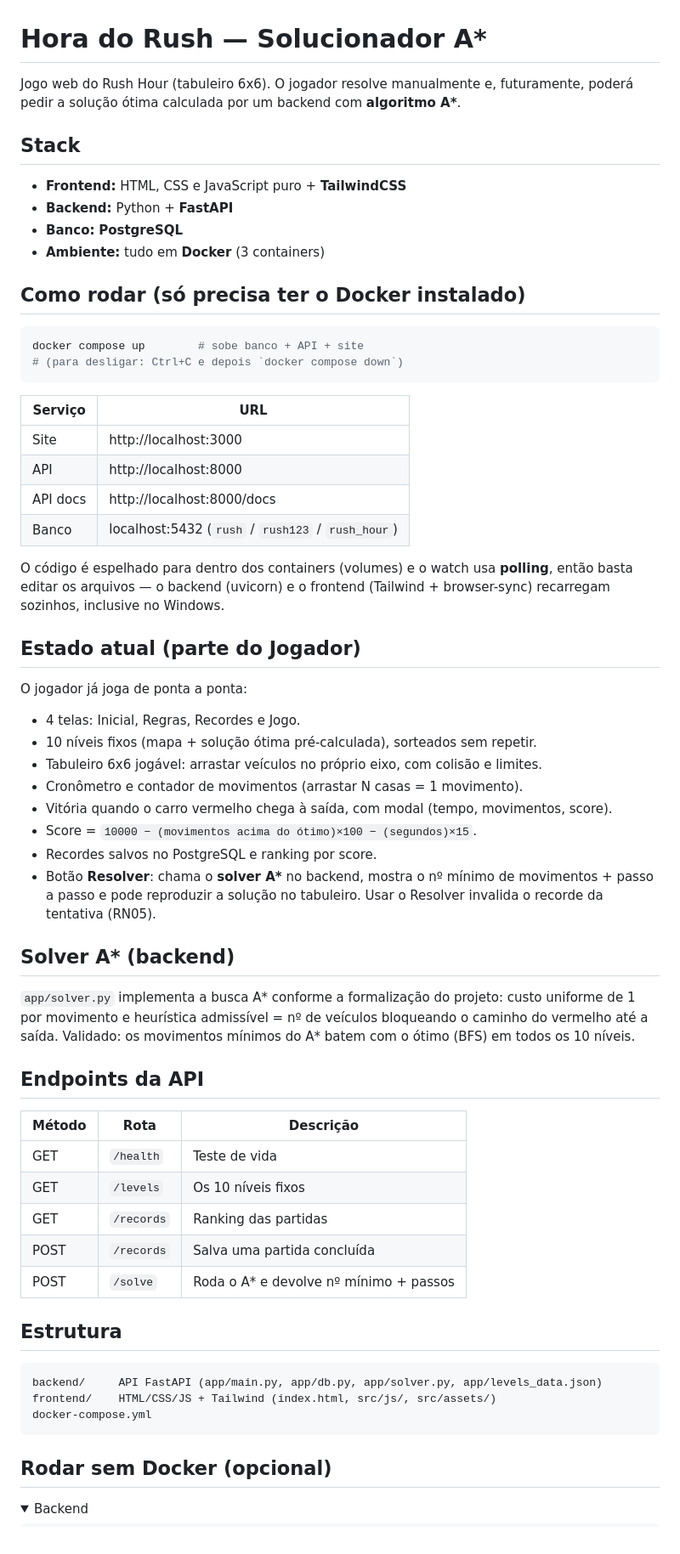
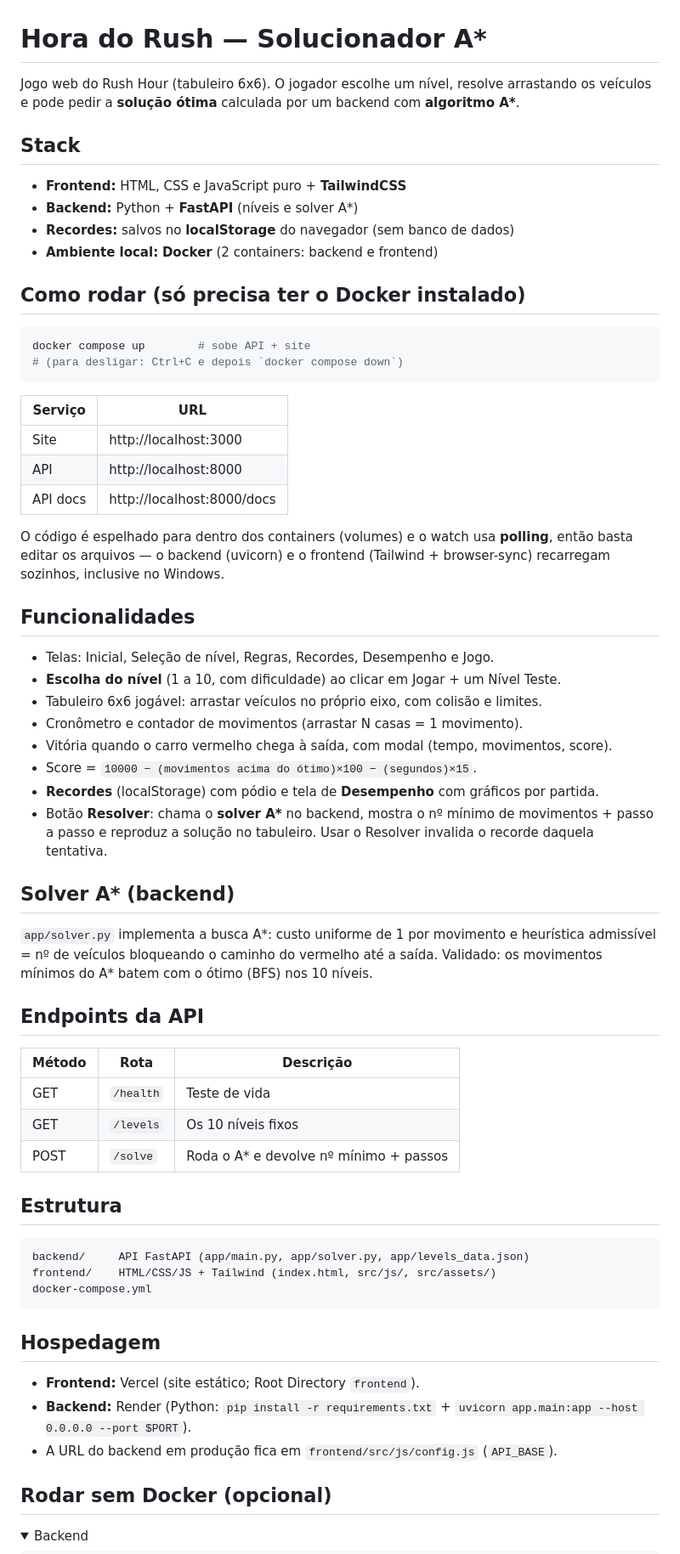
Before and after one commit to kamilunelli/web-rush-hour, a Markdown page: README.md, the part around the change. Shown at 85% size. Drawn GitHub-style; folded sections open.

Commit message:
docs: atualiza README (sem banco, recordes no localStorage, novas telas e deploy)

````diff
--- a/README.md
+++ b/README.md
@@ -1,72 +1,74 @@
 # Hora do Rush — Solucionador A\*
 
-Jogo web do Rush Hour (tabuleiro 6x6). O jogador resolve manualmente e, futuramente,
-poderá pedir a solução ótima calculada por um backend com **algoritmo A\***.
+Jogo web do Rush Hour (tabuleiro 6x6). O jogador escolhe um nível, resolve
+arrastando os veículos e pode pedir a **solução ótima** calculada por um backend
+com **algoritmo A\***.
 
 ## Stack
 
 - **Frontend:** HTML, CSS e JavaScript puro + **TailwindCSS**
-- **Backend:** Python + **FastAPI**
-- **Banco:** **PostgreSQL**
-- **Ambiente:** tudo em **Docker** (3 containers)
+- **Backend:** Python + **FastAPI** (níveis e solver A\*)
+- **Recordes:** salvos no **localStorage** do navegador (sem banco de dados)
+- **Ambiente local:** **Docker** (2 containers: backend e frontend)
 
 ## Como rodar (só precisa ter o Docker instalado)
 
 ```bash
-docker compose up        # sobe banco + API + site
+docker compose up        # sobe API + site
 # (para desligar: Ctrl+C e depois `docker compose down`)
 ```
 
-| Serviço  | URL                                            |
-|----------|------------------------------------------------|
-| Site     | http://localhost:3000                          |
-| API      | http://localhost:8000                          |
-| API docs | http://localhost:8000/docs                     |
-| Banco    | localhost:5432 (`rush` / `rush123` / `rush_hour`) |
+| Serviço  | URL                          |
+|----------|------------------------------|
+| Site     | http://localhost:3000        |
+| API      | http://localhost:8000        |
+| API docs | http://localhost:8000/docs   |
 
 O código é espelhado para dentro dos containers (volumes) e o watch usa **polling**,
 então basta editar os arquivos — o backend (uvicorn) e o frontend (Tailwind +
 browser-sync) recarregam sozinhos, inclusive no Windows.
 
-## Estado atual (parte do Jogador)
+## Funcionalidades
 
-O jogador já joga de ponta a ponta:
-
-- 4 telas: Inicial, Regras, Recordes e Jogo.
-- 10 níveis fixos (mapa + solução ótima pré-calculada), sorteados sem repetir.
+- Telas: Inicial, Seleção de nível, Regras, Recordes, Desempenho e Jogo.
+- **Escolha do nível** (1 a 10, com dificuldade) ao clicar em Jogar + um Nível Teste.
 - Tabuleiro 6x6 jogável: arrastar veículos no próprio eixo, com colisão e limites.
 - Cronômetro e contador de movimentos (arrastar N casas = 1 movimento).
 - Vitória quando o carro vermelho chega à saída, com modal (tempo, movimentos, score).
 - Score = `10000 − (movimentos acima do ótimo)×100 − (segundos)×15`.
-- Recordes salvos no PostgreSQL e ranking por score.
+- **Recordes** (localStorage) com pódio e tela de **Desempenho** com gráficos por partida.
 - Botão **Resolver**: chama o **solver A\*** no backend, mostra o nº mínimo de
-  movimentos + passo a passo e pode reproduzir a solução no tabuleiro.
-  Usar o Resolver invalida o recorde da tentativa (RN05).
+  movimentos + passo a passo e reproduz a solução no tabuleiro. Usar o Resolver
+  invalida o recorde daquela tentativa.
 
 ## Solver A\* (backend)
 
-`app/solver.py` implementa a busca A\* conforme a formalização do projeto:
-custo uniforme de 1 por movimento e heurística admissível = nº de veículos
-bloqueando o caminho do vermelho até a saída. Validado: os movimentos mínimos
-do A\* batem com o ótimo (BFS) em todos os 10 níveis.
+`app/solver.py` implementa a busca A\*: custo uniforme de 1 por movimento e
+heurística admissível = nº de veículos bloqueando o caminho do vermelho até a
+saída. Validado: os movimentos mínimos do A\* batem com o ótimo (BFS) nos 10 níveis.
 
 ## Endpoints da API
 
-| Método | Rota        | Descrição                              |
-|--------|-------------|----------------------------------------|
-| GET    | `/health`   | Teste de vida                          |
-| GET    | `/levels`   | Os 10 níveis fixos                     |
-| GET    | `/records`  | Ranking das partidas                   |
-| POST   | `/records`  | Salva uma partida concluída            |
-| POST   | `/solve`    | Roda o A\* e devolve nº mínimo + passos |
+| Método | Rota      | Descrição                              |
+|--------|-----------|----------------------------------------|
+| GET    | `/health` | Teste de vida                          |
+| GET    | `/levels` | Os 10 níveis fixos                     |
+| POST   | `/solve`  | Roda o A\* e devolve nº mínimo + passos |
 
 ## Estrutura
 
 ```
-backend/     API FastAPI (app/main.py, app/db.py, app/solver.py, app/levels_data.json)
+backend/     API FastAPI (app/main.py, app/solver.py, app/levels_data.json)
 frontend/    HTML/CSS/JS + Tailwind (index.html, src/js/, src/assets/)
 docker-compose.yml
 ```
+
+## Hospedagem
+
+- **Frontend:** Vercel (site estático; Root Directory `frontend`).
+- **Backend:** Render (Python: `pip install -r requirements.txt` +
+  `uvicorn app.main:app --host 0.0.0.0 --port $PORT`).
+- A URL do backend em produção fica em `frontend/src/js/config.js` (`API_BASE`).
 
 ## Rodar sem Docker (opcional)
 
````
